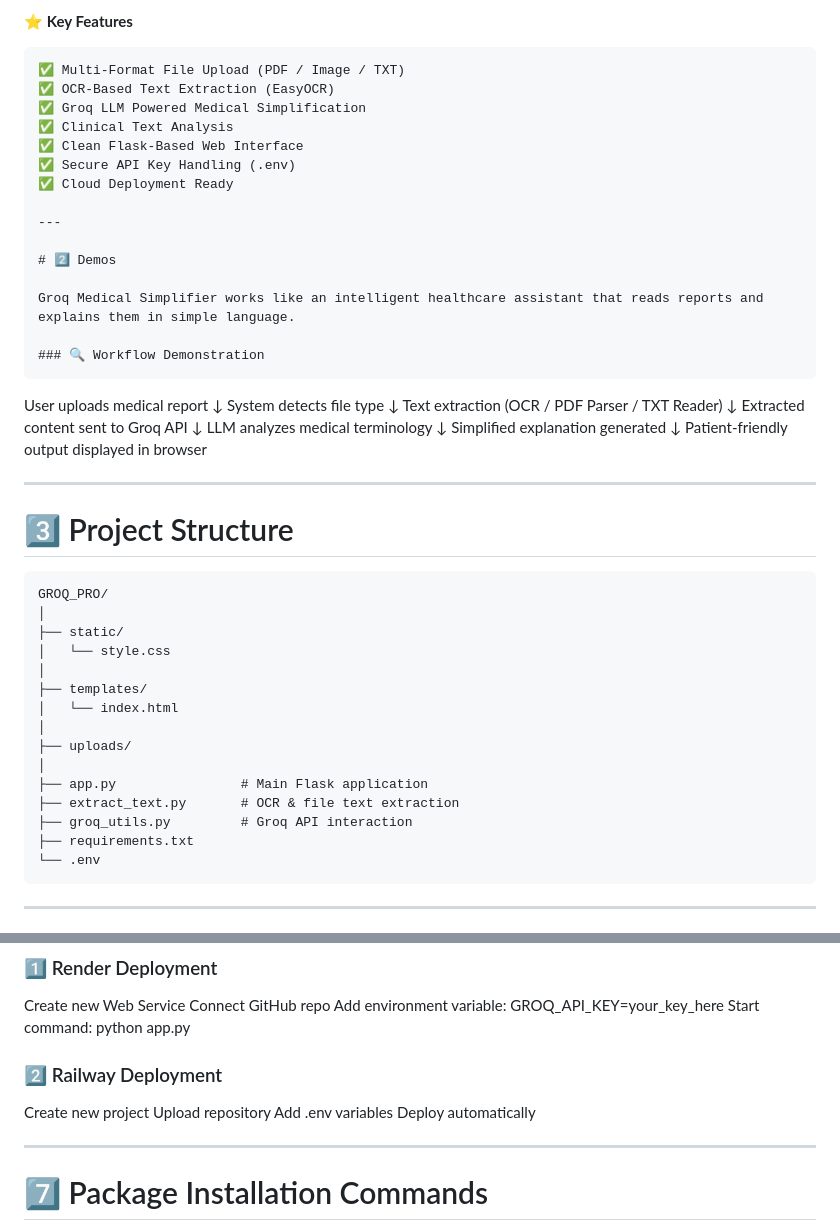
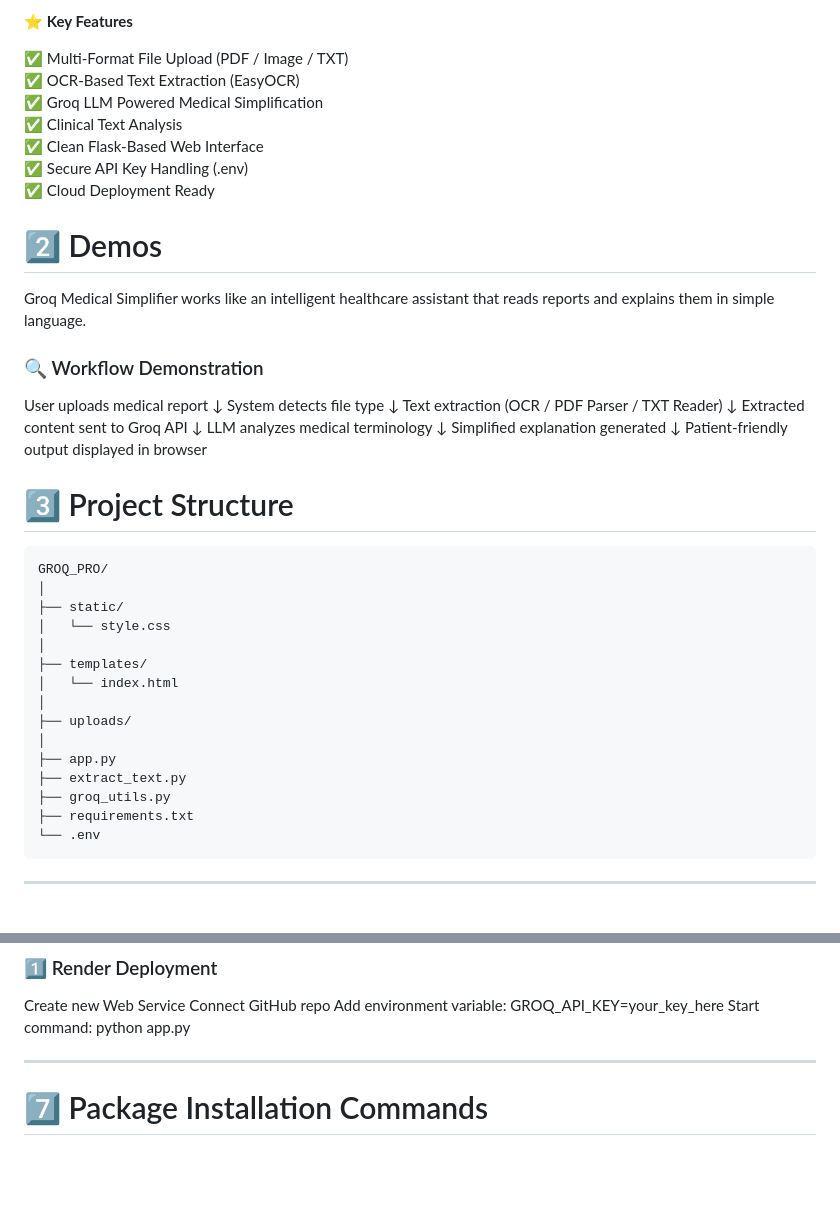
Before and after one commit to sravanthi20010/medical_report_analyzer, a Markdown page: README.md, 2 parts joined by grey strips. GitHub-like rendering; blank space fills up the shorter version.

Commit message:
Refactor README formatting for improved readability
Updated formatting for consistency and clarity in the README.

````diff
--- a/README.md
+++ b/README.md
@@ -20,7 +20,7 @@ This project combines OCR, document processing, and Groq-powered large language
 • Build a scalable AI medical assistant system
 
 ⭐ **Key Features**
-```
+
 ✅ Multi-Format File Upload (PDF / Image / TXT)
 ✅ OCR-Based Text Extraction (EasyOCR)
 ✅ Groq LLM Powered Medical Simplification
@@ -29,14 +29,12 @@ This project combines OCR, document processing, and Groq-powered large language
 ✅ Secure API Key Handling (.env)
 ✅ Cloud Deployment Ready
 
----
 
 # 2️⃣ Demos
 
 Groq Medical Simplifier works like an intelligent healthcare assistant that reads reports and explains them in simple language.
 
 ### 🔍 Workflow Demonstration
-```
 
 User uploads medical report
 ↓
@@ -52,8 +50,6 @@ Simplified explanation generated
 ↓
 Patient-friendly output displayed in browser
 
----
-
 # 3️⃣ Project Structure
 
 ```
@@ -67,9 +63,9 @@ GROQ_PRO/
 │
 ├── uploads/
 │
-├── app.py                # Main Flask application
-├── extract_text.py       # OCR & file text extraction
-├── groq_utils.py         # Groq API interaction
+├── app.py
+├── extract_text.py
+├── groq_utils.py
 ├── requirements.txt
 └── .env
 ```
@@ -116,13 +112,6 @@ GROQ_API_KEY=your_key_here
 Start command:
 python app.py
 
-### 2️⃣ Railway Deployment
-
-Create new project
-Upload repository
-Add .env variables
-Deploy automatically
-
 ---
 
 
````
